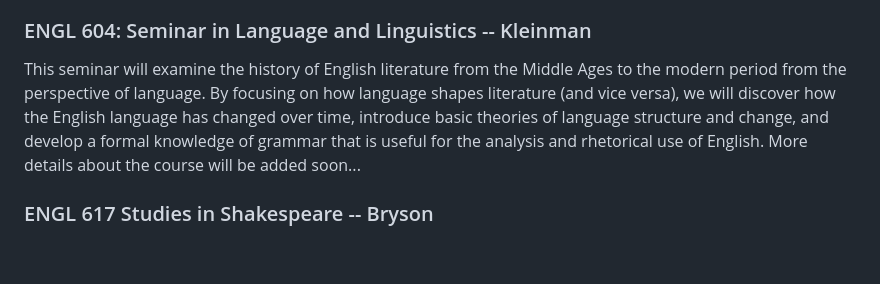
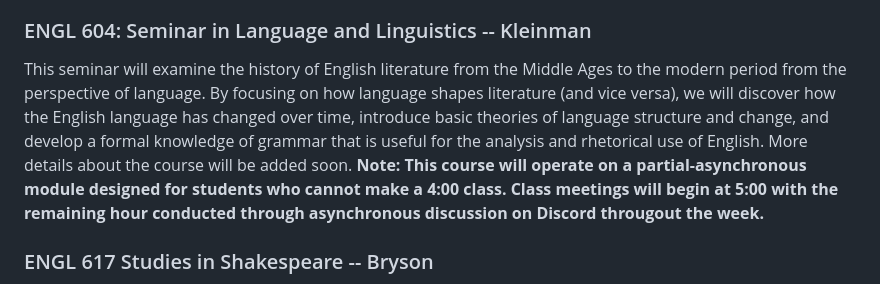
Before and after one commit to scottkleinman/graduate-program, a Markdown page: pages/descriptions-spring-2026.md, the part around the change. Rendered like a GitHub page; blank space fills up the shorter version.

Commit message:
Add class format note

```diff
--- a/pages/descriptions-spring-2026.md
+++ b/pages/descriptions-spring-2026.md
@@ -31,7 +31,7 @@ This class will explore definitions, performances, and uses of postmodernism in
 
 ### ENGL 604: Seminar in Language and Linguistics -- Kleinman
 
-This seminar will examine the history of English literature from the Middle Ages to the modern period from the perspective of language. By focusing on how language shapes literature (and vice versa), we will discover how the English language has changed over time, introduce basic theories of language structure and change, and develop a formal knowledge of grammar that is useful for the analysis and rhetorical use of English. More details about the course will be added soon...
+This seminar will examine the history of English literature from the Middle Ages to the modern period from the perspective of language. By focusing on how language shapes literature (and vice versa), we will discover how the English language has changed over time, introduce basic theories of language structure and change, and develop a formal knowledge of grammar that is useful for the analysis and rhetorical use of English. More details about the course will be added soon. **Note: This course will operate on a partial-asynchronous module designed for students who cannot make a 4:00 class. Class meetings will begin at 5:00 with the remaining hour conducted through asynchronous discussion on Discord througout the week.**
 
 ### ENGL 617 Studies in Shakespeare -- Bryson
 
```
